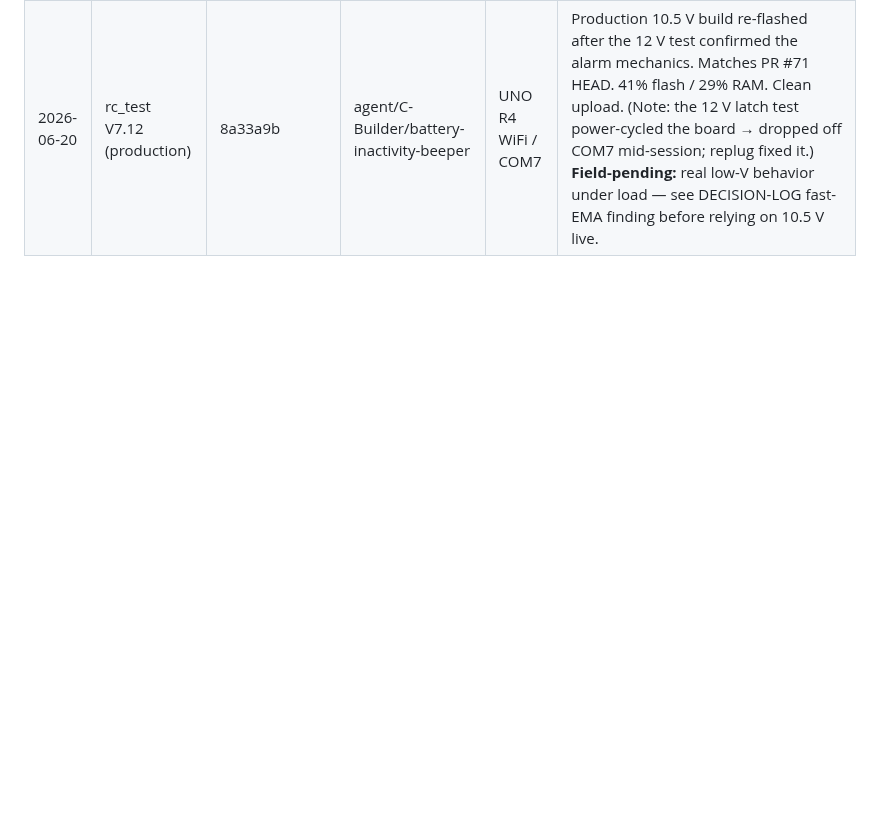
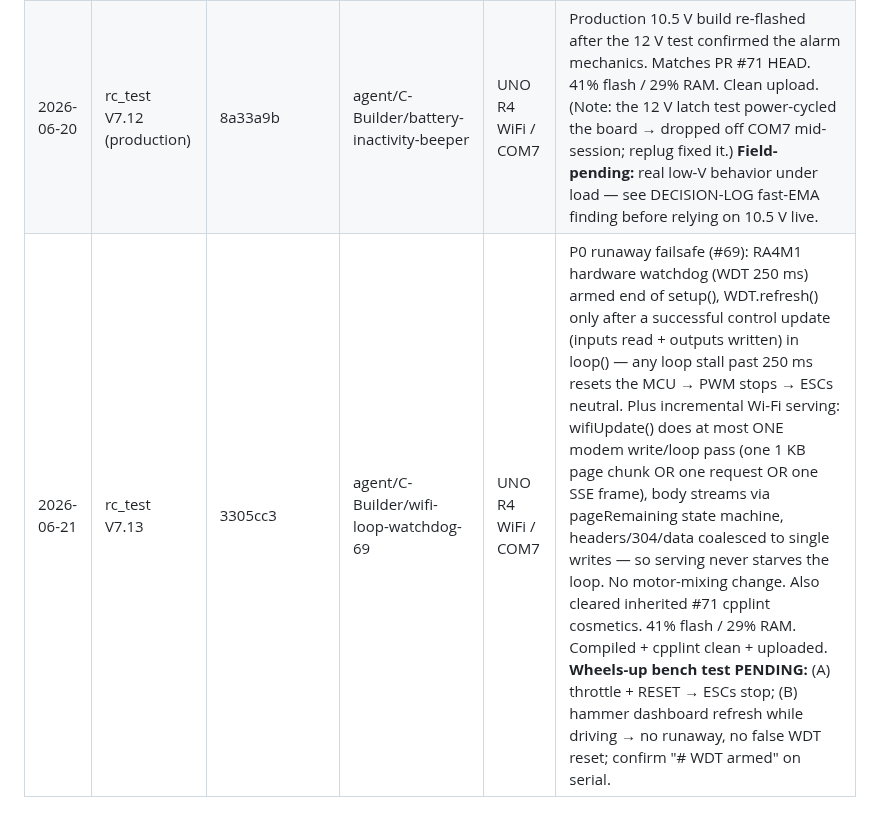
Before and after one commit to boulaajaj/Arduino-DiggerSetup, a Markdown page: docs/FIRMWARE-UPLOAD-LOG.md, the part around the change. Drawn GitHub-style; blank space fills up the shorter version.

Commit message:
docs: log V7.13 upload (3305cc3) — loop watchdog + incremental Wi-Fi serving
Co-Authored-By: Claude Opus 4.8 <noreply@anthropic.com>

```diff
--- a/docs/FIRMWARE-UPLOAD-LOG.md
+++ b/docs/FIRMWARE-UPLOAD-LOG.md
@@ -19,3 +19,4 @@ SHA, branch, board/port, and notes on what was tested.
 | 2026-06-20 | rc_test V7.12 | 604ae84 | agent/C-Builder/battery-inactivity-beeper | UNO R4 WiFi / COM7 | Battery + inactivity alarms on D8 (#51), audio only — no motor-path change. New [ALERT] module layered on the [BEEPER] engine: inactivity = RC off (sbusValid false) > 60 s → one long beep / 2 s (non-latching); low battery = worst-of-two pack EMA < 10.5 V → three fast chirps / ~1.2 s, validity-gated (both ESCs plausible 6–13 V so an unpowered ~0 V pack can't false-alarm), 3 s sag debounce, 60 s startup grace, latched until power cycle. Beep vocabulary distinct from horn/Wi-Fi-ready. OPERATOR-GUIDE.md gains "Beep meanings" table (#70). 41% flash / 29% RAM. Compiled + uploaded clean. **Bench test pending:** RC-off timing, single-pack silence, latch-through-recovery, sag-no-latch, motor output unchanged. Motor cutoff = PR #2 (#65). |
 | 2026-06-20 | rc_test V7.12 (test 12.0 V) | 8a33a9b + local edit (uncommitted) | agent/C-Builder/battery-inactivity-beeper | UNO R4 WiFi / COM7 | TEMP bench build: LOWV_THRESH_V 10.5→12.0 (uncommitted) to test the low-V alarm without deep-discharging the packs (resting ~12.2/12.4 V). **PASS** — low-V alarm chirped (three fast / ~1.2 s) when the worse pack reached ~12 V and latched. Production value 10.5 V then restored. |
 | 2026-06-20 | rc_test V7.12 (production) | 8a33a9b | agent/C-Builder/battery-inactivity-beeper | UNO R4 WiFi / COM7 | Production 10.5 V build re-flashed after the 12 V test confirmed the alarm mechanics. Matches PR #71 HEAD. 41% flash / 29% RAM. Clean upload. (Note: the 12 V latch test power-cycled the board → dropped off COM7 mid-session; replug fixed it.) **Field-pending:** real low-V behavior under load — see DECISION-LOG fast-EMA finding before relying on 10.5 V live. |
+| 2026-06-21 | rc_test V7.13 | 3305cc3 | agent/C-Builder/wifi-loop-watchdog-69 | UNO R4 WiFi / COM7 | P0 runaway failsafe (#69): RA4M1 hardware watchdog (WDT 250 ms) armed end of setup(), WDT.refresh() only after a successful control update (inputs read + outputs written) in loop() — any loop stall past 250 ms resets the MCU → PWM stops → ESCs neutral. Plus incremental Wi-Fi serving: wifiUpdate() does at most ONE modem write/loop pass (one 1 KB page chunk OR one request OR one SSE frame), body streams via pageRemaining state machine, headers/304/data coalesced to single writes — so serving never starves the loop. No motor-mixing change. Also cleared inherited #71 cpplint cosmetics. 41% flash / 29% RAM. Compiled + cpplint clean + uploaded. **Wheels-up bench test PENDING:** (A) throttle + RESET → ESCs stop; (B) hammer dashboard refresh while driving → no runaway, no false WDT reset; confirm "# WDT armed" on serial. |
```
